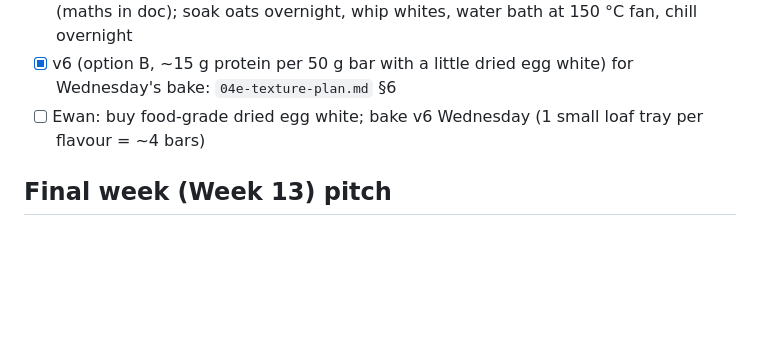
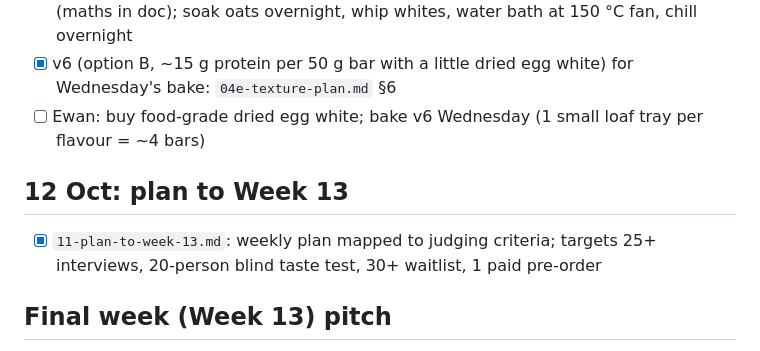
Before and after one commit to ewanh2005-alt/Ewan, a Markdown page: PROGRESS.md, the part around the change. GitHub-like rendering; blank space fills up the shorter version.

Commit message:
Add week-by-week plan to the final pitch mapped to judging criteria
Co-Authored-By: Claude Opus 5.5 <noreply@anthropic.com>
Claude-Session: https://claude.ai/code/session_01GJGkDeLHjnkx4ZbaPKgLVt

```diff
--- a/PROGRESS.md
+++ b/PROGRESS.md
@@ -72,6 +72,9 @@ Last updated: 8 Oct 2026 (Week 5)
 - [x] v6 (option B, ~15 g protein per 50 g bar with a little dried egg white) for Wednesday's bake: `04e-texture-plan.md` §6
 - [ ] Ewan: buy food-grade dried egg white; bake v6 Wednesday (1 small loaf tray per flavour = ~4 bars)
 
+## 12 Oct: plan to Week 13
+- [x] `11-plan-to-week-13.md`: weekly plan mapped to judging criteria; targets 25+ interviews, 20-person blind taste test, 30+ waitlist, 1 paid pre-order
+
 ## Final week (Week 13) pitch
 - Judging criteria + "Pitching your idea" sheet confirmed as the final-week brief (`inputs/judging-criteria.md`, with a gap checklist vs the current deck)
 
```
Also changed, not shown: 11-plan-to-week-13.md (added, +80 -0 lines).
